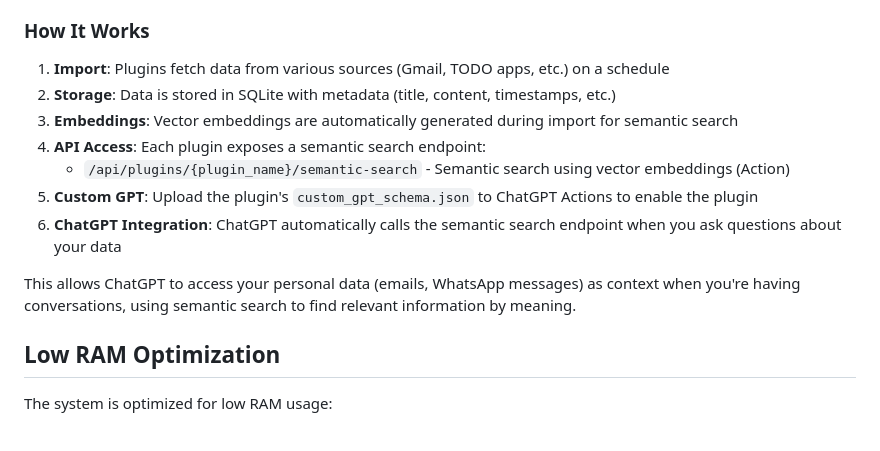
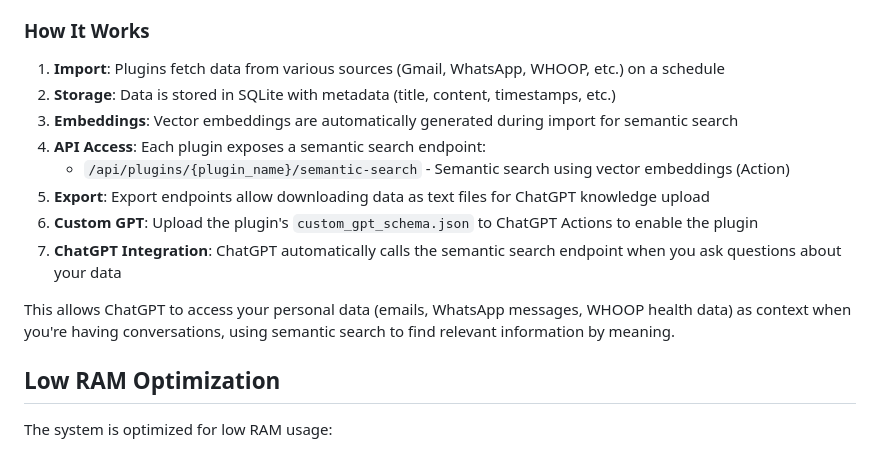
Before and after one commit to rea-and/vector-infinity, a Markdown page: README.md, the part around the change. Drawn GitHub-style.

Commit message:
Update How It Works section to include WHOOP and export functionality

```diff
--- a/README.md
+++ b/README.md
@@ -344,15 +344,16 @@ Examples:
 
 ### How It Works
 
-1. **Import**: Plugins fetch data from various sources (Gmail, TODO apps, etc.) on a schedule
+1. **Import**: Plugins fetch data from various sources (Gmail, WhatsApp, WHOOP, etc.) on a schedule
 2. **Storage**: Data is stored in SQLite with metadata (title, content, timestamps, etc.)
 3. **Embeddings**: Vector embeddings are automatically generated during import for semantic search
 4. **API Access**: Each plugin exposes a semantic search endpoint:
    - `/api/plugins/{plugin_name}/semantic-search` - Semantic search using vector embeddings (Action)
-5. **Custom GPT**: Upload the plugin's `custom_gpt_schema.json` to ChatGPT Actions to enable the plugin
-6. **ChatGPT Integration**: ChatGPT automatically calls the semantic search endpoint when you ask questions about your data
+5. **Export**: Export endpoints allow downloading data as text files for ChatGPT knowledge upload
+6. **Custom GPT**: Upload the plugin's `custom_gpt_schema.json` to ChatGPT Actions to enable the plugin
+7. **ChatGPT Integration**: ChatGPT automatically calls the semantic search endpoint when you ask questions about your data
 
-This allows ChatGPT to access your personal data (emails, WhatsApp messages) as context when you're having conversations, using semantic search to find relevant information by meaning.
+This allows ChatGPT to access your personal data (emails, WhatsApp messages, WHOOP health data) as context when you're having conversations, using semantic search to find relevant information by meaning.
 
 ## Low RAM Optimization
 
```
